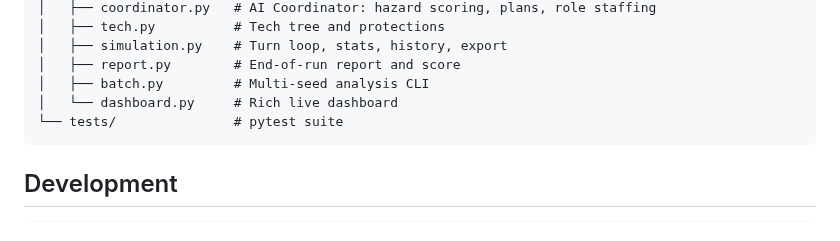
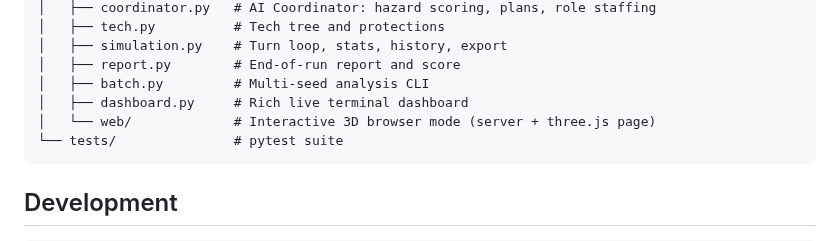
Before and after one commit to Deep-De-coder/pars-simulator, a Markdown page: README.md, the part around one of its changes. Drawn GitHub-style.

````diff
--- a/README.md
+++ b/README.md
@@ -136,7 +159,8 @@ pars-simulator/
 │   ├── simulation.py    # Turn loop, stats, history, export
 │   ├── report.py        # End-of-run report and score
 │   ├── batch.py         # Multi-seed analysis CLI
-│   └── dashboard.py     # Rich live dashboard
+│   ├── dashboard.py     # Rich live terminal dashboard
+│   └── web/             # Interactive 3D browser mode (server + three.js page)
 └── tests/               # pytest suite
 ```
 
````
Also changed, not shown: other parts of README.md (+24 -1 lines), docs/web-3d.png (added), 9 other files.
